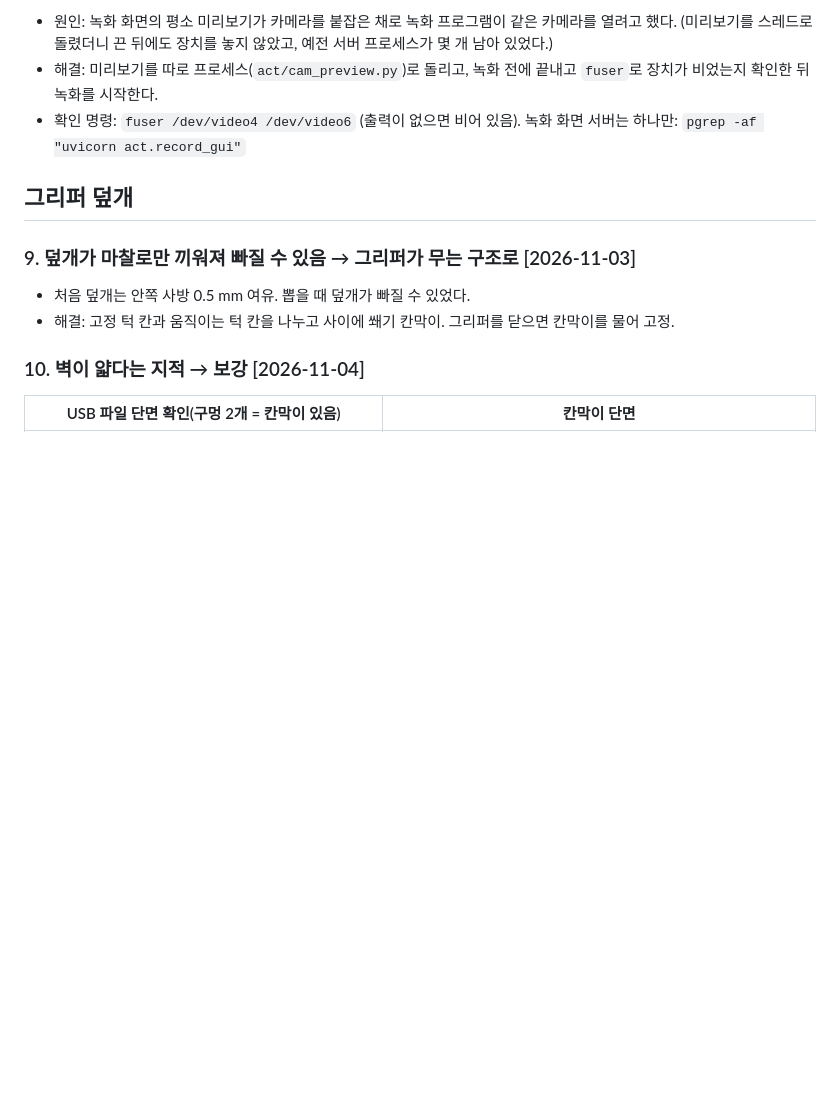
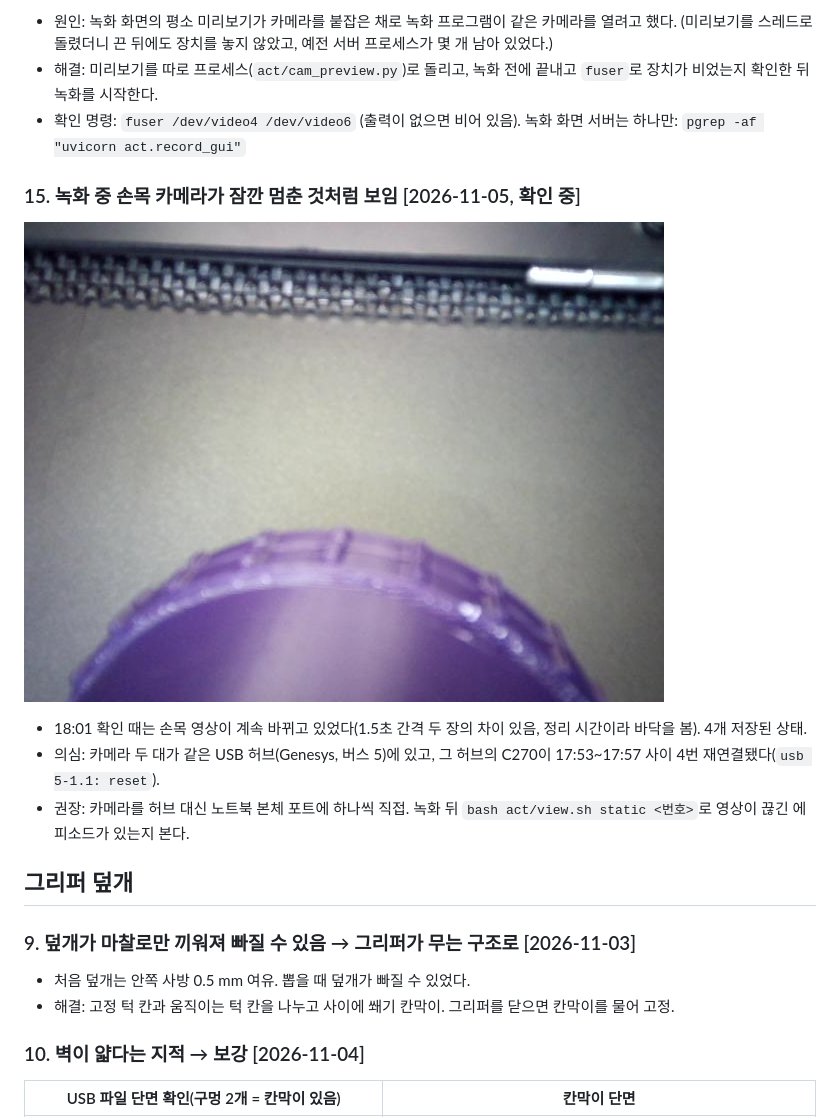
Before and after one commit to gawbi/plugbot, a Markdown page: docs/troubleshooting.md, the part around the change. GitHub-like rendering; pictures changed too: docs/troubleshooting/10_wrist_live_during_reset.jpg (added); blank space fills up the shorter version.

Commit message:
문제 해결 기록 15: 손목 카메라 멈춤 의심(카메라 허브 재연결)

```diff
--- a/docs/troubleshooting.md
+++ b/docs/troubleshooting.md
@@ -64,6 +64,12 @@ RuntimeError: Failed to write 'Torque_Enable' on id_=6 with '0' after 6 tries. [
 - 해결: 미리보기를 따로 프로세스(`act/cam_preview.py`)로 돌리고, 녹화 전에 끝내고 `fuser`로 장치가 비었는지 확인한 뒤 녹화를 시작한다.
 - 확인 명령: `fuser /dev/video4 /dev/video6` (출력이 없으면 비어 있음). 녹화 화면 서버는 하나만: `pgrep -af "uvicorn act.record_gui"`
 
+### 15. 녹화 중 손목 카메라가 잠깐 멈춘 것처럼 보임 [2026-11-05, 확인 중]
+![](troubleshooting/10_wrist_live_during_reset.jpg)
+- 18:01 확인 때는 손목 영상이 계속 바뀌고 있었다(1.5초 간격 두 장의 차이 있음, 정리 시간이라 바닥을 봄). 4개 저장된 상태.
+- 의심: 카메라 두 대가 같은 USB 허브(Genesys, 버스 5)에 있고, 그 허브의 C270이 17:53~17:57 사이 4번 재연결됐다(`usb 5-1.1: reset`).
+- 권장: 카메라를 허브 대신 노트북 본체 포트에 하나씩 직접. 녹화 뒤 `bash act/view.sh static <번호>`로 영상이 끊긴 에피소드가 있는지 본다.
+
 ## 그리퍼 덮개
 
 ### 9. 덮개가 마찰로만 끼워져 빠질 수 있음 → 그리퍼가 무는 구조로 [2026-11-03]
```
